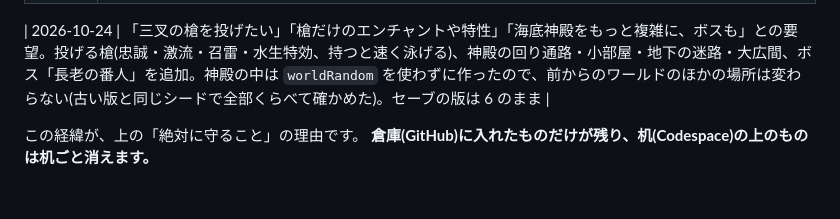
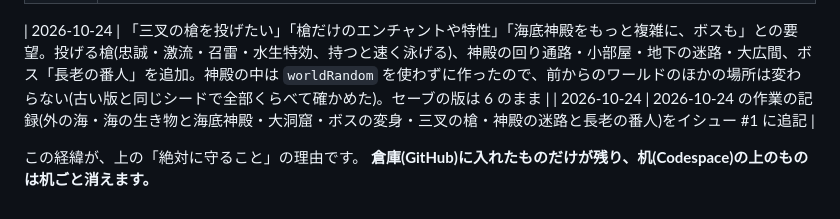
Before and after one commit to urochikizashi/my-app, a Markdown page: AGENTS.md, the part around the change. Drawn GitHub-style.

Commit message:
docs: Note the issue #1 work log update
Co-Authored-By: Claude Opus 5.5 <noreply@anthropic.com>

```diff
--- a/AGENTS.md
+++ b/AGENTS.md
@@ -413,6 +413,7 @@ push する前に中身を一度確認してください。
 | 2026-10-24 | 計画の 2〜4(海の生き物と海底神殿・大洞窟と渓谷・ボスの変身)を実装。大洞窟と渓谷は前からのワールドのまん中にも足すので、守る場所とプレイヤーがさわった場所(セーブの `changes`)をさけるようにし、古い版と比べて確かめた。テスト中に、大グモの巣が置けずに女王がいないワールドがあることを見つけ、`ensureLairs` で後から作るようにした。セーブの版は 6 のまま |
 
 | 2026-10-24 | 「三叉の槍を投げたい」「槍だけのエンチャントや特性」「海底神殿をもっと複雑に、ボスも」との要望。投げる槍(忠誠・激流・召雷・水生特効、持つと速く泳げる)、神殿の回り通路・小部屋・地下の迷路・大広間、ボス「長老の番人」を追加。神殿の中は `worldRandom` を使わずに作ったので、前からのワールドのほかの場所は変わらない(古い版と同じシードで全部くらべて確かめた)。セーブの版は 6 のまま |
+| 2026-10-24 | 2026-10-24 の作業の記録(外の海・海の生き物と海底神殿・大洞窟・ボスの変身・三叉の槍・神殿の迷路と長老の番人)をイシュー #1 に追記 |
 
 この経緯が、上の「絶対に守ること」の理由です。
 **倉庫(GitHub)に入れたものだけが残り、机(Codespace)の上のものは机ごと消えます。**
```
